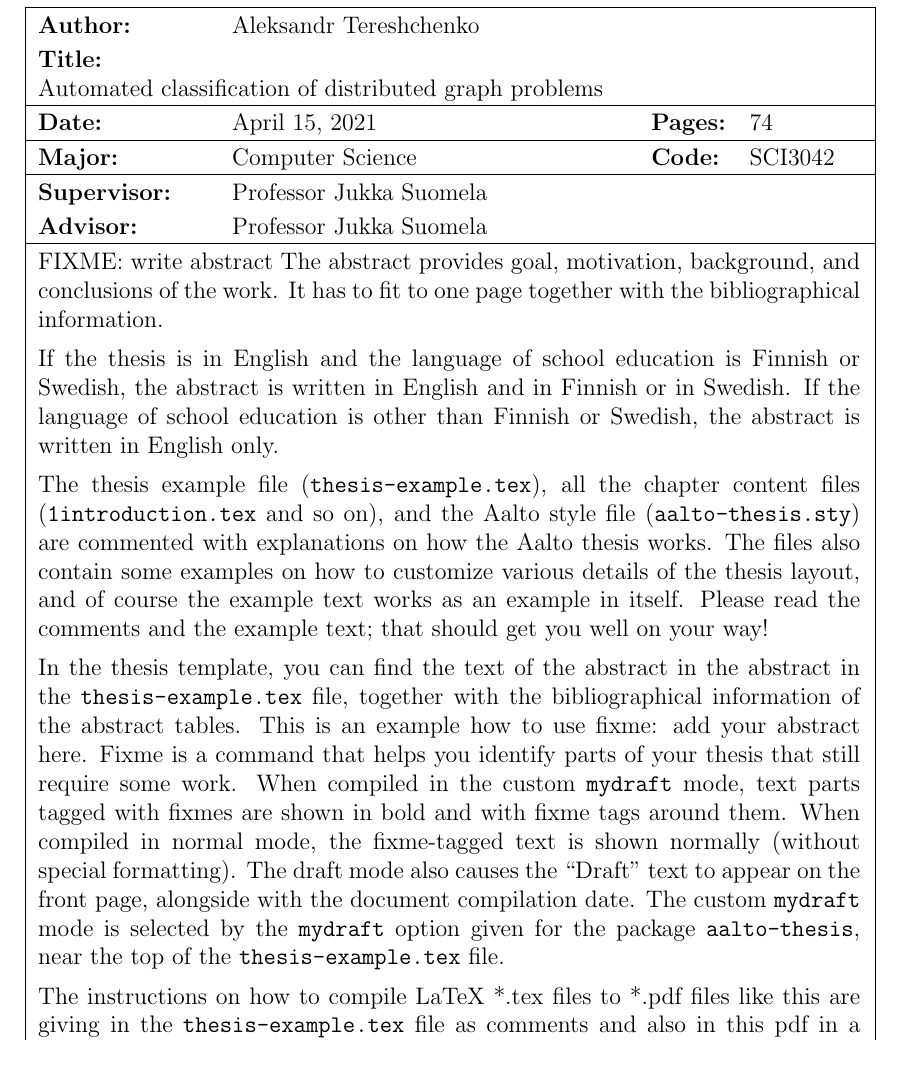
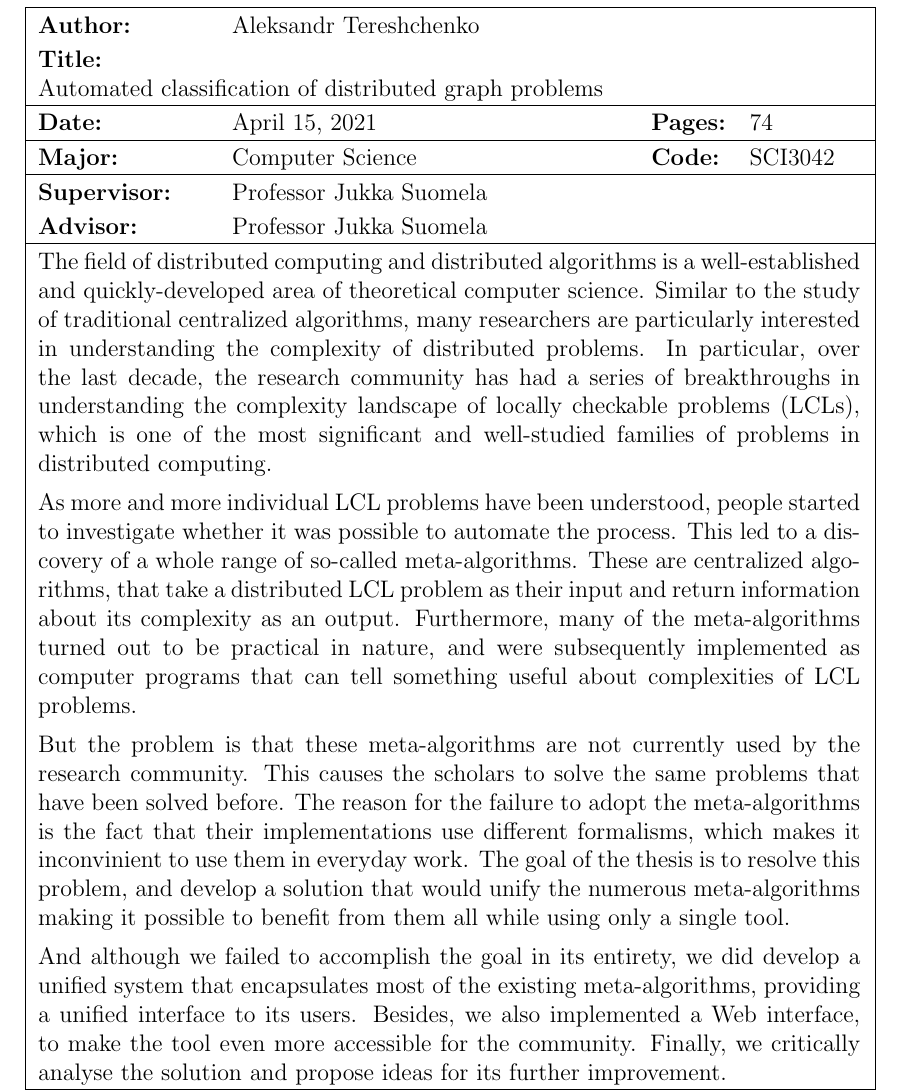
Before and after one commit to AleksTeresh/lcl-classifier, a LaTeX thesis (report/thesis-example.tex): part of page 2 of 74, cut so that both start at the same text. Compiled offline with pdfLaTeX.

Commit message:
text: add initial version of an abstract

```diff
--- a/report/thesis-example.tex
+++ b/report/thesis-example.tex
@@ -350,7 +350,7 @@
 % Professorship code is the same in all languages
 \newcommand{\PROFCODE}{SCI3042}
 \newcommand{\KEYWORDS}{distributed algorithms, distributed computing, locally checkable problems,
-round eliminator, classification of LCLs, graph algorithms}
+round elimination, graph algorithms}
 \newcommand{\FKEYWORDS}{aineistot, aitta, akustiikka, Alankomaat,
 aluerakentaminen, aapinen, ankka, aasinsilta}
 \newcommand{\SKEYWORDS}{oms�ttning, kassafl�de, v�rdepappersmarknadslagen,
@@ -452,43 +452,51 @@
 % and if your native language is Finnish or Swedish, one in that language.
 
 % Abstract in English
+% The abstract provides goal, motivation, background, and conclusions of
+% the work. It has to fit to one page together with the bibliographical
+% information.
 % ------------------------------------------------------------------
 \thesisabstract{english}{
-FIXME: write abstract
-The abstract provides goal, motivation, background, and conclusions of
-the work. It has to fit to one page together with the bibliographical
-information.
+The field of distributed computing and distributed algorithms
+is a well-established and quickly-developed area of theoretical computer
+science. Similar to the study of traditional centralized
+algorithms, many researchers are particularly interested in
+understanding the complexity of distributed problems.
+In particular, over the last decade, the research community
+has had a series of breakthroughs in understanding the
+complexity landscape of locally checkable problems (LCLs),
+which is one of the most significant and well-studied
+families of problems in distributed computing.
 
-If the thesis is in English and the language of school
-education is Finnish or Swedish, the abstract is written in English
-and in Finnish or in Swedish. If the language of school education is
-other than Finnish or Swedish, the abstract is written in English only.
+As more and more individual LCL problems have been
+understood, people started to investigate
+whether it was possible to automate the process.
+This led to a discovery of a whole range of so-called
+meta-algorithms. These are centralized algorithms, that
+take a distributed LCL problem as their input and
+return information about its complexity as an output.
+Furthermore, many of the meta-algorithms turned out
+to be practical in nature, and were subsequently
+implemented as computer programs that can tell
+something useful about complexities of LCL problems.
 
-The thesis example file (\texttt{thesis-example.tex}), all the chapter content
-files (\texttt{1introduction.tex} and so on), and the Aalto style file
-(\texttt{aalto-thesis.sty}) are commented with explanations on how the Aalto
-thesis works. The files also contain some examples on how to customize various
-details of the thesis layout, and of course the example text works as an
-example in itself. Please read the comments and the example text; that should
-get you well on your way!
+But the problem is that these meta-algorithms are not
+currently used by the research community. This causes
+the scholars to solve the same problems that have been solved
+before. The reason for the failure to adopt the meta-algorithms
+is the fact that their implementations use different formalisms,
+which makes it inconvinient to use them in everyday work.
+The goal of the thesis is to resolve this problem, and
+develop a solution that would unify the numerous meta-algorithms
+making it possible to benefit from them all while using only a single tool.
 
-In the thesis template, you can find the text of the abstract in the
-abstract in the \texttt{thesis-example.tex}
-file, together with the bibliographical information of the abstract tables.
-\fixme{This is an example how to use fixme: add your abstract here.}
-Fixme is a command that helps you identify parts of your thesis that still
-require some work. When compiled in the custom \texttt{mydraft} mode, text
-parts tagged with fixmes are shown in bold and with fixme tags around them. When
-compiled in normal mode, the fixme-tagged text is shown normally (without
-special formatting). The draft mode also causes the ``Draft'' text to appear on
-the front page, alongside with the document compilation date. The custom
-\texttt{mydraft} mode is selected by the \texttt{mydraft} option given for the
-package \texttt{aalto-thesis}, near the top of the \texttt{thesis-example.tex}
-file.
-
-The instructions on how to compile LaTeX *.tex files to *.pdf files like this
-are giving in the \texttt{thesis-example.tex} file as comments and also in this
-pdf in a Section~\ref{section:compilation}.}
+And although we failed to accomplish the goal in its entirety,
+we did develop a unified system that encapsulates most of the
+existing meta-algorithms, providing a unified interface to its users.
+Besides, we also implemented a Web interface, to make the tool even more
+accessible for the community. Finally, we critically analyse the
+solution and propose ideas for its further improvement.
+}
 
 
 % Acknowledgements
```
